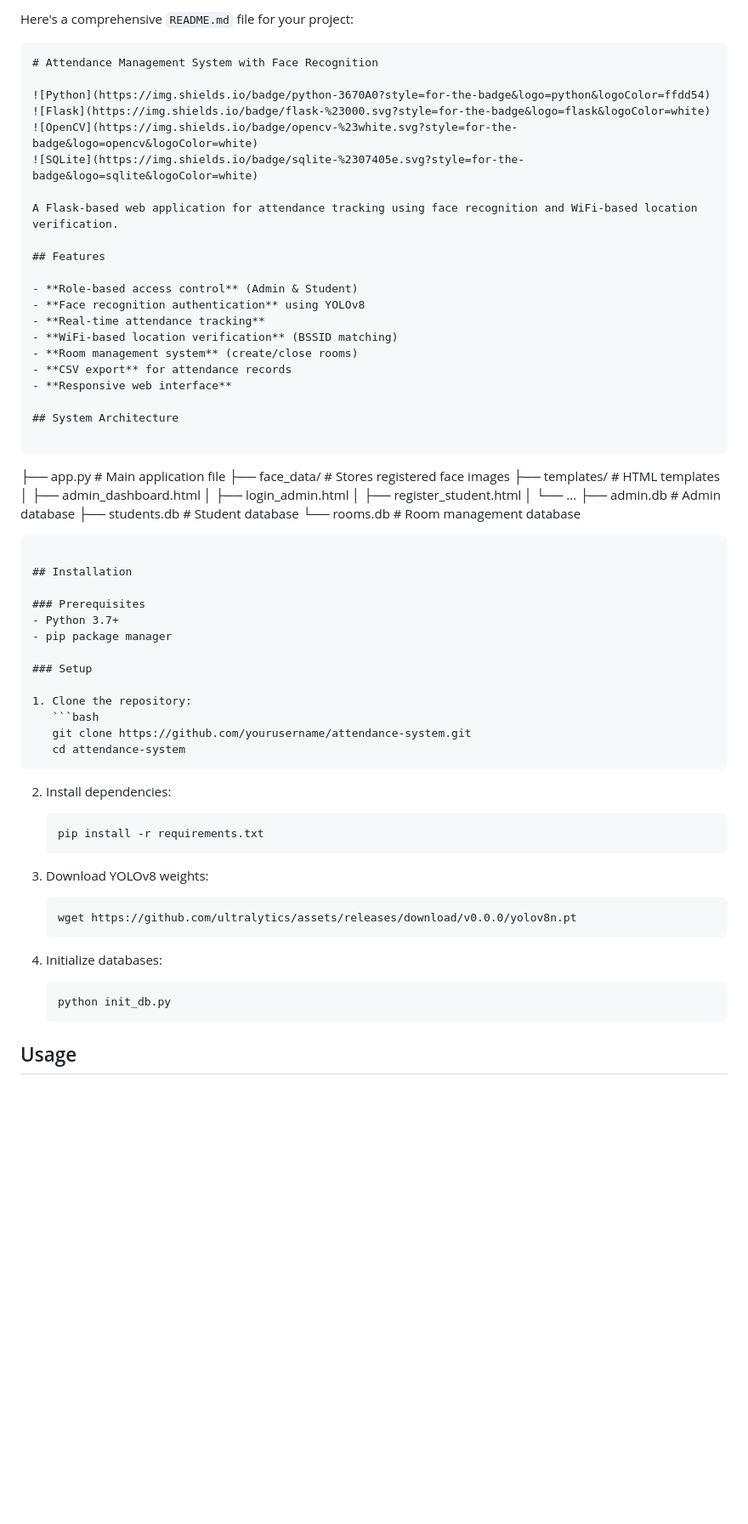
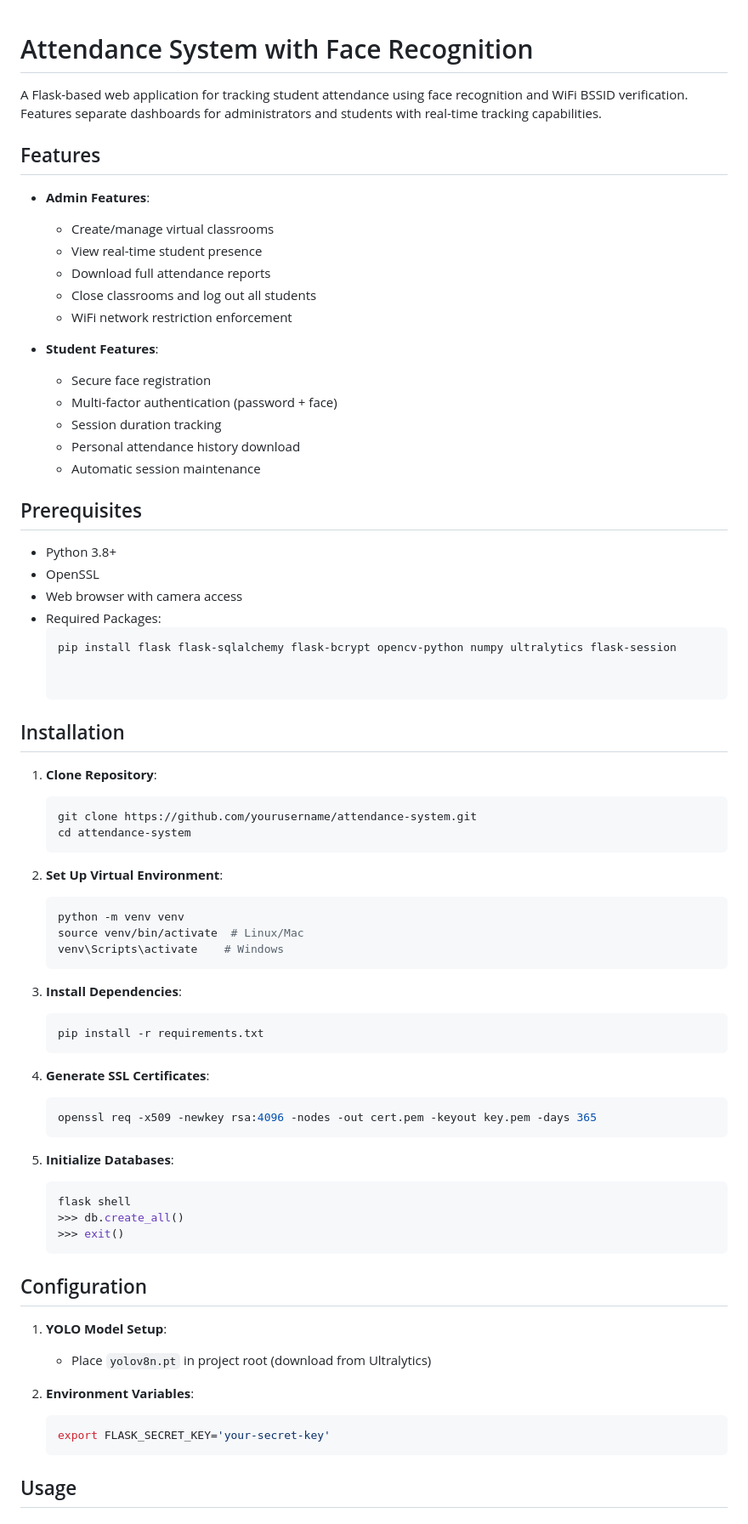
Before and after one commit to kailai-13/True_Wifi_Attendance, a Markdown page: README.md, the part around the change printed below. Shown: that part at 85% size. Drawn GitHub-style; blank space fills up the shorter version.

````diff
--- a/README.md
+++ b/README.md
@@ -1,67 +1,74 @@
-Here's a comprehensive `README.md` file for your project:
 
-```markdown
-# Attendance Management System with Face Recognition
+# Attendance System with Face Recognition
 
-![Python](https://img.shields.io/badge/python-3670A0?style=for-the-badge&logo=python&logoColor=ffdd54)
-![Flask](https://img.shields.io/badge/flask-%23000.svg?style=for-the-badge&logo=flask&logoColor=white)
-![OpenCV](https://img.shields.io/badge/opencv-%23white.svg?style=for-the-badge&logo=opencv&logoColor=white)
-![SQLite](https://img.shields.io/badge/sqlite-%2307405e.svg?style=for-the-badge&logo=sqlite&logoColor=white)
-
-A Flask-based web application for attendance tracking using face recognition and WiFi-based location verification.
+A Flask-based web application for tracking student attendance using face recognition and WiFi BSSID verification. Features separate dashboards for administrators and students with real-time tracking capabilities.
 
 ## Features
 
-- **Role-based access control** (Admin & Student)
-- **Face recognition authentication** using YOLOv8
-- **Real-time attendance tracking**
-- **WiFi-based location verification** (BSSID matching)
-- **Room management system** (create/close rooms)
-- **CSV export** for attendance records
-- **Responsive web interface**
+- **Admin Features**:
+  - Create/manage virtual classrooms
+  - View real-time student presence
+  - Download full attendance reports
+  - Close classrooms and log out all students
+  - WiFi network restriction enforcement
 
-## System Architecture
+- **Student Features**:
+  - Secure face registration
+  - Multi-factor authentication (password + face)
+  - Session duration tracking
+  - Personal attendance history download
+  - Automatic session maintenance
 
-```
-├── app.py                # Main application file
-├── face_data/            # Stores registered face images
-├── templates/            # HTML templates
-│   ├── admin_dashboard.html
-│   ├── login_admin.html
-│   ├── register_student.html
-│   └── ...
-├── admin.db              # Admin database
-├── students.db           # Student database
-└── rooms.db              # Room management database
-```
+## Prerequisites
+
+- Python 3.8+
+- OpenSSL
+- Web browser with camera access
+- Required Packages:
+  ```bash
+  pip install flask flask-sqlalchemy flask-bcrypt opencv-python numpy ultralytics flask-session
+
 
 ## Installation
 
-### Prerequisites
-- Python 3.7+
-- pip package manager
-
-### Setup
-
-1. Clone the repository:
+1. **Clone Repository**:
    ```bash
    git clone https://github.com/yourusername/attendance-system.git
    cd attendance-system
    ```
 
-2. Install dependencies:
+2. **Set Up Virtual Environment**:
+   ```bash
+   python -m venv venv
+   source venv/bin/activate  # Linux/Mac
+   venv\Scripts\activate    # Windows
+   ```
+
+3. **Install Dependencies**:
    ```bash
    pip install -r requirements.txt
    ```
 
-3. Download YOLOv8 weights:
+4. **Generate SSL Certificates**:
    ```bash
-   wget https://github.com/ultralytics/assets/releases/download/v0.0.0/yolov8n.pt
+   openssl req -x509 -newkey rsa:4096 -nodes -out cert.pem -keyout key.pem -days 365
    ```
 
-4. Initialize databases:
+5. **Initialize Databases**:
    ```bash
-   python init_db.py
+   flask shell
+   >>> db.create_all()
+   >>> exit()
+   ```
+
+## Configuration
+
+1. **YOLO Model Setup**:
+   - Place `yolov8n.pt` in project root (download from Ultralytics)
+
+2. **Environment Variables**:
+   ```bash
+   export FLASK_SECRET_KEY='your-secret-key'
    ```
 
 ## Usage
````
Also changed, not shown: other parts of README.md (+88 -112 lines).
